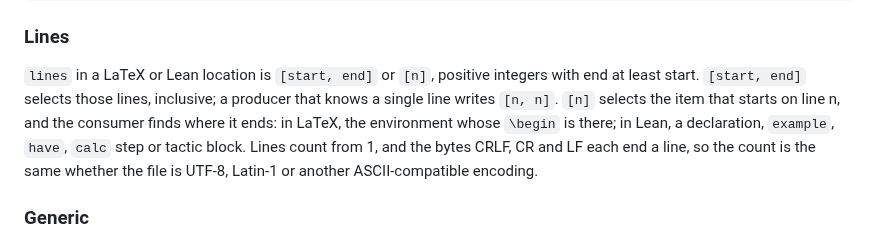
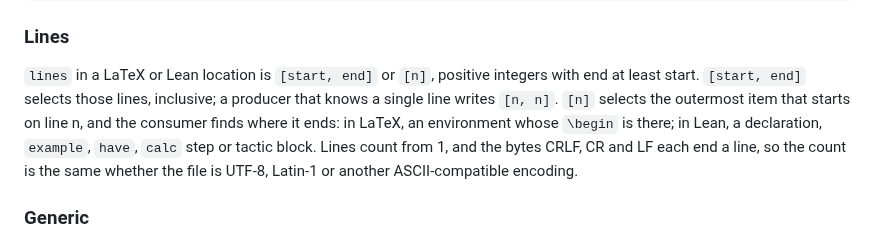
Before and after one commit to mathlib-initiative/literature-links, a Markdown page: docs/companion.md, the part around the change. Drawn GitHub-style.

Commit message:
Lines: [n] selects the outermost item that starts on line n

```diff
--- a/docs/companion.md
+++ b/docs/companion.md
@@ -361,11 +361,11 @@ step:
 `lines` in a LaTeX or Lean location is `[start, end]` or `[n]`, positive
 integers with end at least start. `[start, end]` selects those lines,
 inclusive; a producer that knows a single line writes `[n, n]`. `[n]` selects
-the item that starts on line n, and the consumer finds where it ends: in LaTeX,
-the environment whose `\begin` is there; in Lean, a declaration, `example`,
-`have`, `calc` step or tactic block. Lines count from 1, and the bytes CRLF, CR
-and LF each end a line, so the count is the same whether the file is UTF-8,
-Latin-1 or another ASCII-compatible encoding.
+the outermost item that starts on line n, and the consumer finds where it ends:
+in LaTeX, an environment whose `\begin` is there; in Lean, a declaration,
+`example`, `have`, `calc` step or tactic block. Lines count from 1, and the
+bytes CRLF, CR and LF each end a line, so the count is the same whether the file
+is UTF-8, Latin-1 or another ASCII-compatible encoding.
 
 ### Generic
 
```
